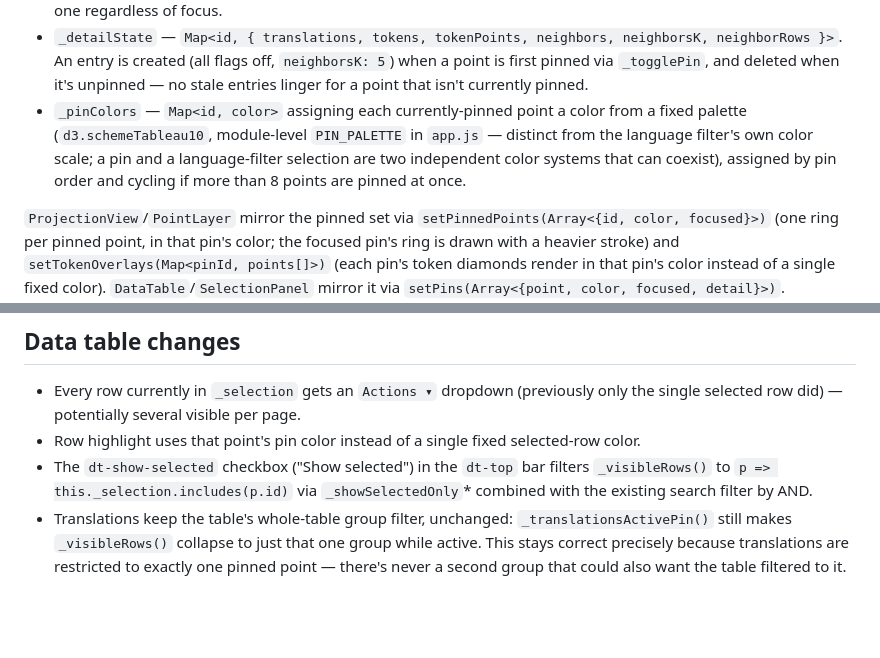
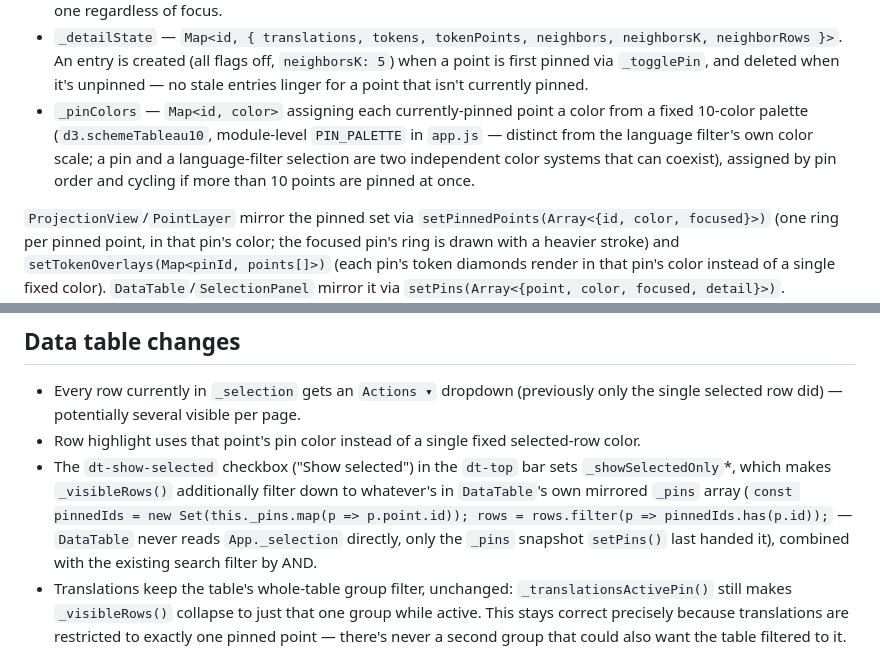
Before and after one commit to sarrabenmohamed/projection-app, a Markdown page: SELECTION-STATE.md, 2 parts joined by grey strips. Drawn GitHub-style; blank space fills up the shorter version.

Commit message:
Fix two factual errors in SELECTION-STATE.md's multi-pin rewrite
PIN_PALETTE (d3.schemeTableau10) has 10 colors, not 8, so pin colors
cycle past 10 pinned points, not 8. DataTable's show_selected filter
reads its own mirrored _pins array (App._selection is App-only, never
read directly by DataTable) — corrected the pseudocode to match
data-table.js's actual pinnedIds/_pins.

Co-Authored-By: Claude Sonnet 5 <noreply@anthropic.com>

```diff
--- a/SELECTION-STATE.md
+++ b/SELECTION-STATE.md
@@ -31,11 +31,11 @@ Four pieces of state, all on `App`:
   `_togglePin`, and deleted when it's unpinned — no stale entries linger
   for a point that isn't currently pinned.
 - `_pinColors` — `Map<id, color>` assigning each currently-pinned point
-  a color from a fixed palette (`d3.schemeTableau10`, module-level
-  `PIN_PALETTE` in `app.js` — distinct from the language filter's own
-  color scale; a pin and a language-filter selection are two independent
-  color systems that can coexist), assigned by pin order and cycling if
-  more than 8 points are pinned at once.
+  a color from a fixed 10-color palette (`d3.schemeTableau10`,
+  module-level `PIN_PALETTE` in `app.js` — distinct from the language
+  filter's own color scale; a pin and a language-filter selection are two
+  independent color systems that can coexist), assigned by pin order and
+  cycling if more than 10 points are pinned at once.
 
 `ProjectionView`/`PointLayer` mirror the pinned set via
 `setPinnedPoints(Array<{id, color, focused}>)` (one ring per pinned
@@ -183,8 +183,12 @@ above.
 - Row highlight uses that point's pin color instead of a single fixed
   selected-row color.
 - The `dt-show-selected` checkbox ("Show selected") in the `dt-top` bar
-  filters `_visibleRows()` to `p => this._selection.includes(p.id)` via
-  `_showSelectedOnly`* combined with the existing search filter by AND.
+  sets `_showSelectedOnly`*, which makes `_visibleRows()` additionally
+  filter down to whatever's in `DataTable`'s own mirrored `_pins` array
+  (`const pinnedIds = new Set(this._pins.map(p => p.point.id)); rows =
+  rows.filter(p => pinnedIds.has(p.id));` — `DataTable` never reads
+  `App._selection` directly, only the `_pins` snapshot `setPins()` last
+  handed it), combined with the existing search filter by AND.
 - Translations keep the table's whole-table group filter, unchanged:
   `_translationsActivePin()` still makes `_visibleRows()` collapse to
   just that one group while active. This stays correct precisely
```
